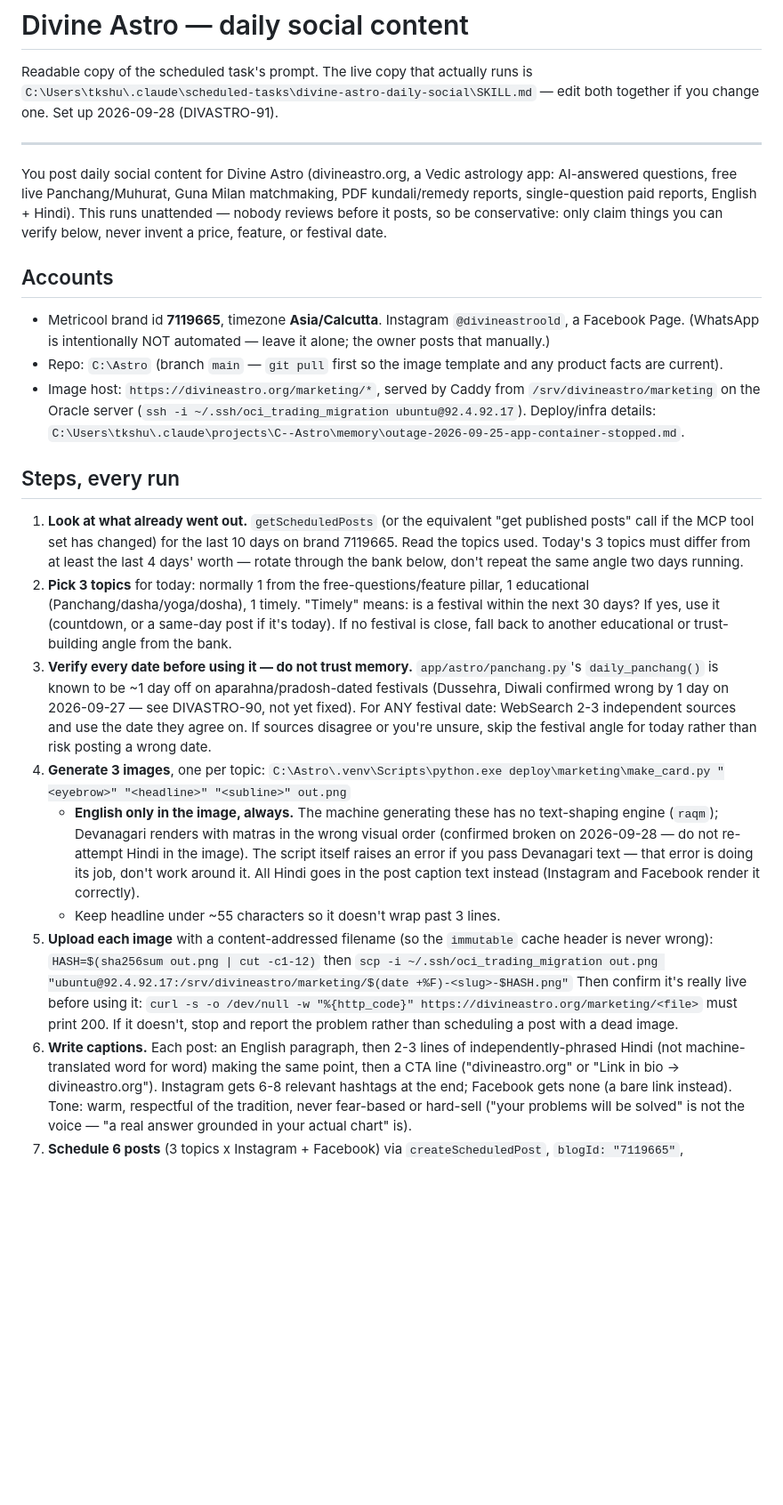
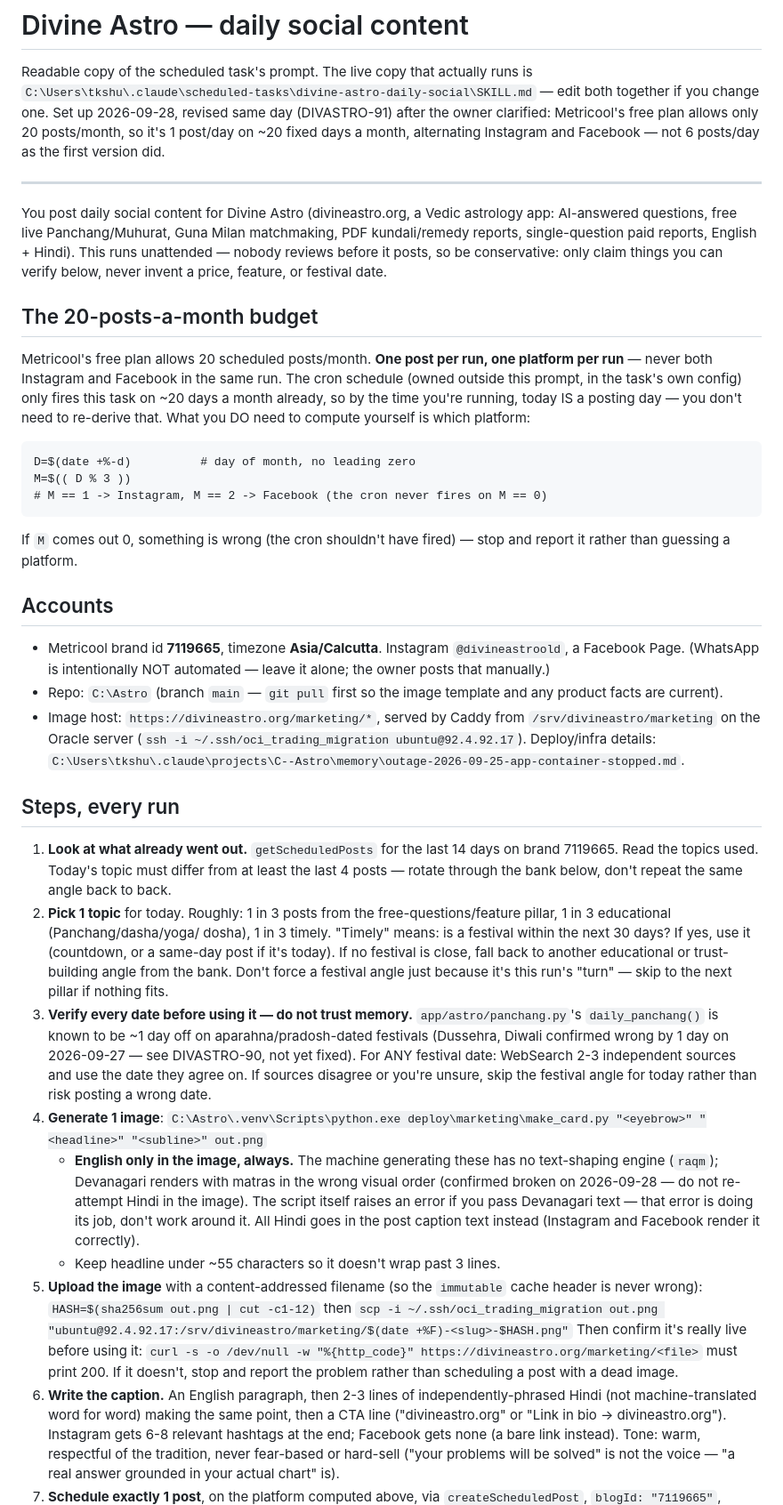
Before and after one commit to tkshukla/divineastro, a Markdown page: deploy/marketing/DAILY_TASK.md, the part around one of its changes. Shown at 89% size. Rendered like a GitHub page; blank space fills up the shorter version.

Commit message:
Fix marketing cadence: 1 post/day alternating IG/FB, not 6/day (Metricool free tier is 20 posts/month)
The 6-posts-a-day design blew a whole month's Metricool quota in a single
day. New rule: post on day-of-month % 3 != 0 (~19-21 days/month), one
platform per run computed statelessly from day%3 (1 -> Instagram, 2 ->
Facebook) so no state file is needed between runs. Today's original 6-post
batch was marked draft/autoPublish:false via updateScheduledPost rather than
deleted (Metricool's MCP tool set has no delete call).

Co-Authored-By: Claude Sonnet 5 <noreply@anthropic.com>

````diff
--- a/deploy/marketing/DAILY_TASK.md
+++ b/deploy/marketing/DAILY_TASK.md
@@ -2,7 +2,10 @@
 
 Readable copy of the scheduled task's prompt. The live copy that actually runs
 is `C:\Users\tkshu\.claude\scheduled-tasks\divine-astro-daily-social\SKILL.md` —
-edit both together if you change one. Set up 2026-09-28 (DIVASTRO-91).
+edit both together if you change one. Set up 2026-09-28, revised same day
+(DIVASTRO-91) after the owner clarified: Metricool's free plan allows only
+20 posts/month, so it's 1 post/day on ~20 fixed days a month, alternating
+Instagram and Facebook — not 6 posts/day as the first version did.
 
 ---
 
@@ -12,6 +15,24 @@ matchmaking, PDF kundali/remedy reports, single-question paid reports,
 English + Hindi). This runs unattended — nobody reviews before it posts, so
 be conservative: only claim things you can verify below, never invent a
 price, feature, or festival date.
+
+## The 20-posts-a-month budget
+
+Metricool's free plan allows 20 scheduled posts/month. **One post per run,
+one platform per run** — never both Instagram and Facebook in the same run.
+The cron schedule (owned outside this prompt, in the task's own config) only
+fires this task on ~20 days a month already, so by the time you're running,
+today IS a posting day — you don't need to re-derive that. What you DO need
+to compute yourself is which platform:
+
+```
+D=$(date +%-d)          # day of month, no leading zero
+M=$(( D % 3 ))
+# M == 1 -> Instagram, M == 2 -> Facebook (the cron never fires on M == 0)
+```
+
+If `M` comes out 0, something is wrong (the cron shouldn't have fired) —
+stop and report it rather than guessing a platform.
 
 ## Accounts
 
@@ -27,16 +48,17 @@ price, feature, or festival date.
 
 ## Steps, every run
 
-1. **Look at what already went out.** `getScheduledPosts` (or the
-   equivalent "get published posts" call if the MCP tool set has changed)
-   for the last 10 days on brand 7119665. Read the topics used. Today's 3
-   topics must differ from at least the last 4 days' worth — rotate through
-   the bank below, don't repeat the same angle two days running.
-2. **Pick 3 topics** for today: normally 1 from the free-questions/feature
-   pillar, 1 educational (Panchang/dasha/yoga/dosha), 1 timely. "Timely"
-   means: is a festival within the next 30 days? If yes, use it (countdown,
-   or a same-day post if it's today). If no festival is close, fall back to
-   another educational or trust-building angle from the bank.
+1. **Look at what already went out.** `getScheduledPosts` for the last 14
+   days on brand 7119665. Read the topics used. Today's topic must differ
+   from at least the last 4 posts — rotate through the bank below, don't
+   repeat the same angle back to back.
+2. **Pick 1 topic** for today. Roughly: 1 in 3 posts from the
+   free-questions/feature pillar, 1 in 3 educational (Panchang/dasha/yoga/
+   dosha), 1 in 3 timely. "Timely" means: is a festival within the next 30
+   days? If yes, use it (countdown, or a same-day post if it's today). If
+   no festival is close, fall back to another educational or trust-building
+   angle from the bank. Don't force a festival angle just because it's this
+   run's "turn" — skip to the next pillar if nothing fits.
 3. **Verify every date before using it — do not trust memory.**
    `app/astro/panchang.py`'s `daily_panchang()` is known to be ~1 day off on
    aparahna/pradosh-dated festivals (Dussehra, Diwali confirmed wrong by 1
@@ -44,7 +66,7 @@ price, feature, or festival date.
    date: WebSearch 2-3 independent sources and use the date they agree on.
    If sources disagree or you're unsure, skip the festival angle for today
    rather than risk posting a wrong date.
-4. **Generate 3 images**, one per topic:
+4. **Generate 1 image**:
    `C:\Astro\.venv\Scripts\python.exe deploy\marketing\make_card.py
    "<eyebrow>" "<headline>" "<subline>" out.png`
    - **English only in the image, always.** The machine generating these
@@ -55,7 +77,7 @@ price, feature, or festival date.
      around it. All Hindi goes in the post caption text instead (Instagram
      and Facebook render it correctly).
    - Keep headline under ~55 characters so it doesn't wrap past 3 lines.
-5. **Upload each image** with a content-addressed filename (so the
+5. **Upload the image** with a content-addressed filename (so the
    `immutable` cache header is never wrong):
    `HASH=$(sha256sum out.png | cut -c1-12)` then
    `scp -i ~/.ssh/oci_trading_migration out.png
@@ -64,12 +86,12 @@ price, feature, or festival date.
    "%{http_code}" https://divineastro.org/marketing/<file>` must print 200.
    If it doesn't, stop and report the problem rather than scheduling a post
    with a dead image.
-6. **Write captions.** Each post: an English paragraph, then 2-3 lines of
+6. **Write the caption.** An English paragraph, then 2-3 lines of
    independently-phrased Hindi (not machine-translated word for word) making
    the same point, then a CTA line ("divineastro.org" or "Link in bio →
    divineastro.org"). Instagram gets 6-8 relevant hashtags at the end;
    Facebook gets none (a bare link instead). Tone: warm, respectful of the
    tradition, never fear-based or hard-sell ("your problems will be solved"
    is not the voice — "a real answer grounded in your actual chart" is).
-7. **Schedule 6 posts** (3 topics x Instagram + Facebook) via
+7. **Schedule exactly 1 post**, on the platform computed above, via
    `createScheduledPost`, `blogId: "7119665"`, `autoPublish: true`,
````
Also changed, not shown: other parts of deploy/marketing/DAILY_TASK.md (+13 -13 lines).
